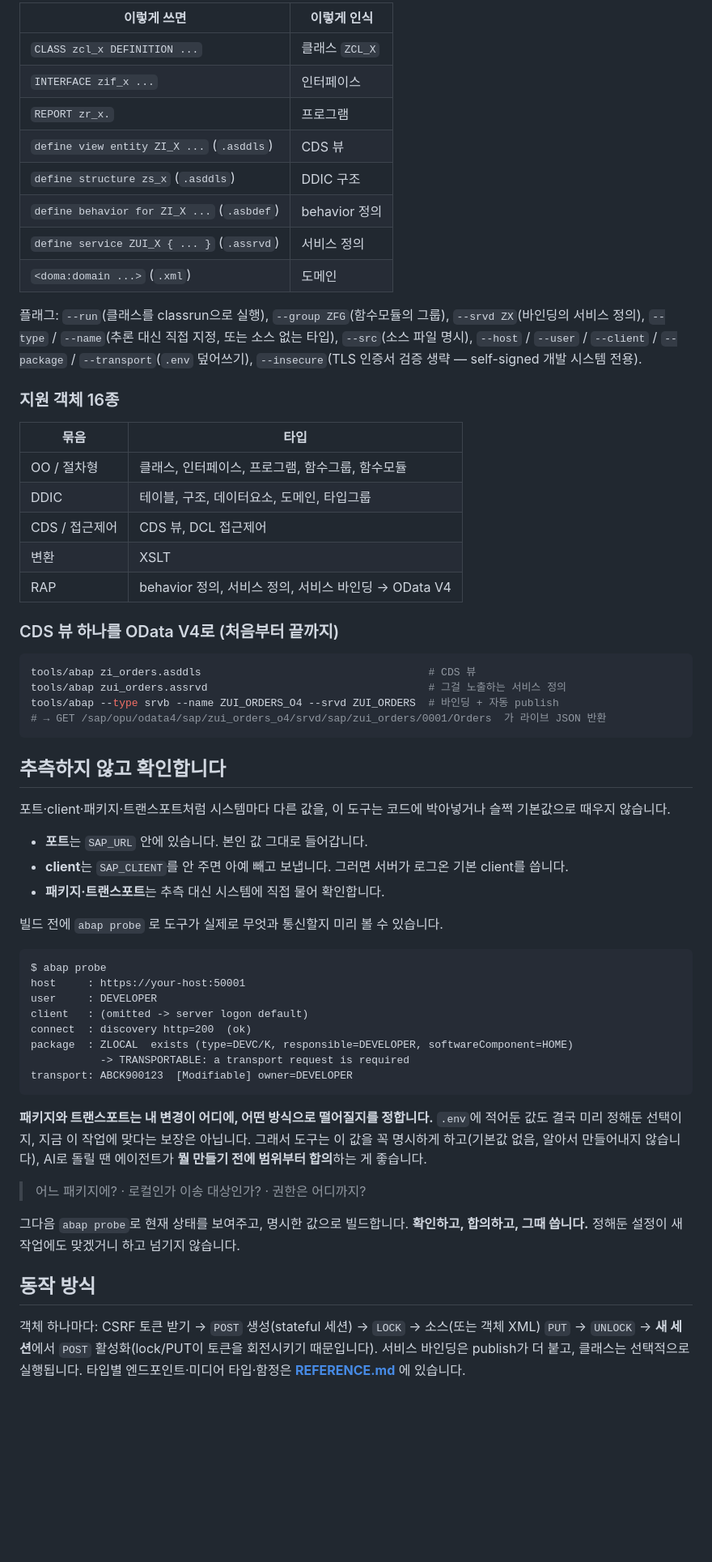
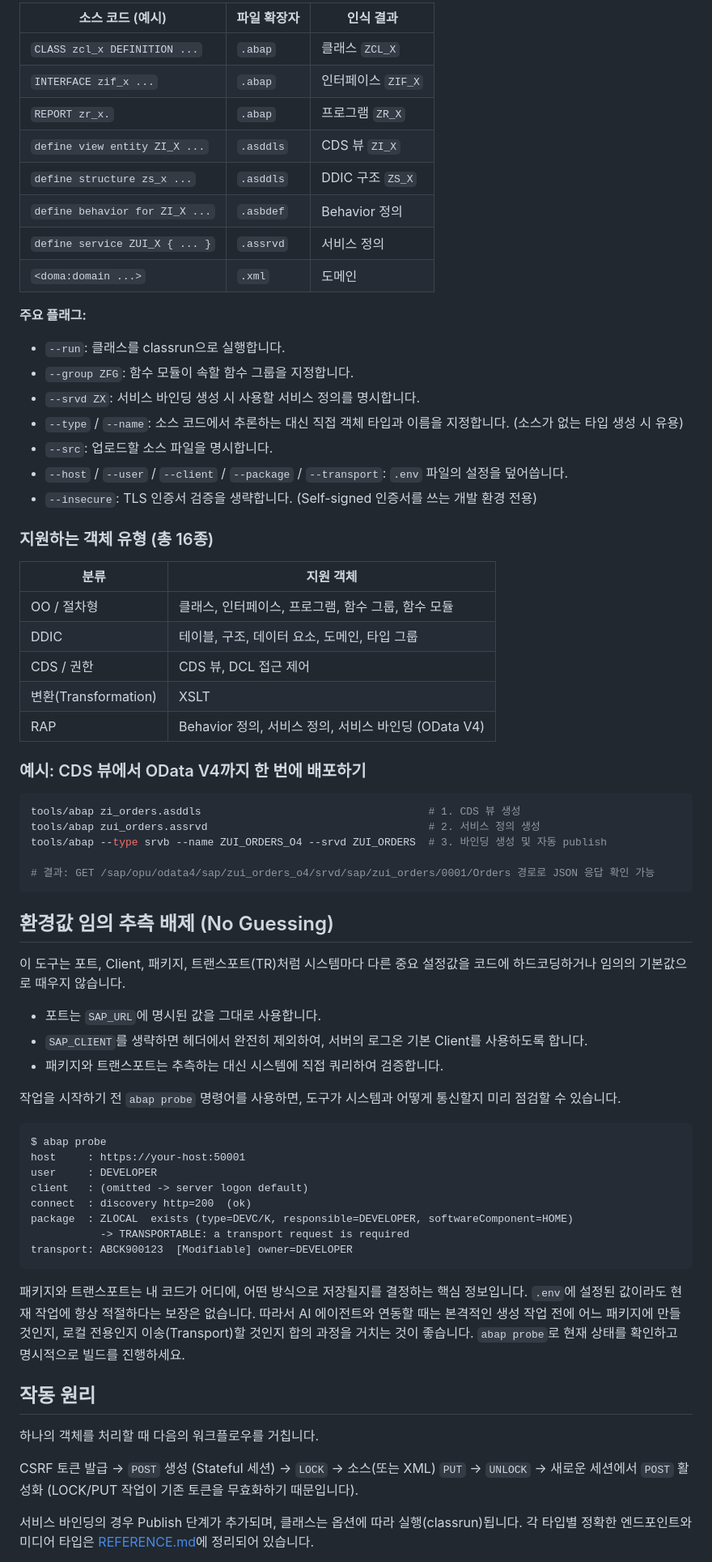
Before and after one commit to seokwonsap/adt-build, a Markdown page: README.ko.md, the part around one of its changes. Shown at 81% size. GitHub-like rendering; blank space fills up the shorter version.

Commit message:
docs: polished EN/KO README (natural prose, port + extension columns, use-cases)

````diff
--- a/README.ko.md
+++ b/README.ko.md
@@ -58,45 +62,54 @@ SAP_TRANSPORT=            # 로컬($TMP) 패키지면 비웁니다
 
-| 이렇게 쓰면 | 이렇게 인식 |
+| 소스 코드 (예시) | 파일 확장자 | 인식 결과 |
+|---|---|---|
+| `CLASS zcl_x DEFINITION ...` | `.abap` | 클래스 `ZCL_X` |
+| `INTERFACE zif_x ...` | `.abap` | 인터페이스 `ZIF_X` |
+| `REPORT zr_x.` | `.abap` | 프로그램 `ZR_X` |
+| `define view entity ZI_X ...` | `.asddls` | CDS 뷰 `ZI_X` |
+| `define structure zs_x ...` | `.asddls` | DDIC 구조 `ZS_X` |
+| `define behavior for ZI_X ...` | `.asbdef` | Behavior 정의 |
+| `define service ZUI_X { ... }` | `.assrvd` | 서비스 정의 |
+| `<doma:domain ...>` | `.xml` | 도메인 |
+
+**주요 플래그:**
+
+- `--run`: 클래스를 classrun으로 실행합니다.
+- `--group ZFG`: 함수 모듈이 속할 함수 그룹을 지정합니다.
+- `--srvd ZX`: 서비스 바인딩 생성 시 사용할 서비스 정의를 명시합니다.
+- `--type` / `--name`: 소스 코드에서 추론하는 대신 직접 객체 타입과 이름을 지정합니다. (소스가 없는 타입 생성 시 유용)
+- `--src`: 업로드할 소스 파일을 명시합니다.
+- `--host` / `--user` / `--client` / `--package` / `--transport`: `.env` 파일의 설정을 덮어씁니다.
+- `--insecure`: TLS 인증서 검증을 생략합니다. (Self-signed 인증서를 쓰는 개발 환경 전용)
+
+### 지원하는 객체 유형 (총 16종)
+
+| 분류 | 지원 객체 |
 |---|---|
-| `CLASS zcl_x DEFINITION ...` | 클래스 `ZCL_X` |
-| `INTERFACE zif_x ...` | 인터페이스 |
-| `REPORT zr_x.` | 프로그램 |
-| `define view entity ZI_X ...` (`.asddls`) | CDS 뷰 |
-| `define structure zs_x` (`.asddls`) | DDIC 구조 |
-| `define behavior for ZI_X ...` (`.asbdef`) | behavior 정의 |
-| `define service ZUI_X { ... }` (`.assrvd`) | 서비스 정의 |
-| `<doma:domain ...>` (`.xml`) | 도메인 |
+| OO / 절차형 | 클래스, 인터페이스, 프로그램, 함수 그룹, 함수 모듈 |
+| DDIC | 테이블, 구조, 데이터 요소, 도메인, 타입 그룹 |
+| CDS / 권한 | CDS 뷰, DCL 접근 제어 |
+| 변환(Transformation) | XSLT |
+| RAP | Behavior 정의, 서비스 정의, 서비스 바인딩 (OData V4) |
 
-플래그: `--run`(클래스를 classrun으로 실행), `--group ZFG`(함수모듈의 그룹), `--srvd ZX`(바인딩의 서비스 정의), `--type` / `--name`(추론 대신 직접 지정, 또는 소스 없는 타입), `--src`(소스 파일 명시), `--host` / `--user` / `--client` / `--package` / `--transport`(`.env` 덮어쓰기), `--insecure`(TLS 인증서 검증 생략 — self-signed 개발 시스템 전용).
-
-### 지원 객체 16종
-
-| 묶음 | 타입 |
-|---|---|
-| OO / 절차형 | 클래스, 인터페이스, 프로그램, 함수그룹, 함수모듈 |
-| DDIC | 테이블, 구조, 데이터요소, 도메인, 타입그룹 |
-| CDS / 접근제어 | CDS 뷰, DCL 접근제어 |
-| 변환 | XSLT |
-| RAP | behavior 정의, 서비스 정의, 서비스 바인딩 → OData V4 |
-
-### CDS 뷰 하나를 OData V4로 (처음부터 끝까지)
+### 예시: CDS 뷰에서 OData V4까지 한 번에 배포하기
 
 ```bash
-tools/abap zi_orders.asddls                                    # CDS 뷰
-tools/abap zui_orders.assrvd                                   # 그걸 노출하는 서비스 정의
-tools/abap --type srvb --name ZUI_ORDERS_O4 --srvd ZUI_ORDERS  # 바인딩 + 자동 publish
-# → GET /sap/opu/odata4/sap/zui_orders_o4/srvd/sap/zui_orders/0001/Orders  가 라이브 JSON 반환
+tools/abap zi_orders.asddls                                    # 1. CDS 뷰 생성
+tools/abap zui_orders.assrvd                                   # 2. 서비스 정의 생성
+tools/abap --type srvb --name ZUI_ORDERS_O4 --srvd ZUI_ORDERS  # 3. 바인딩 생성 및 자동 publish
+
+# 결과: GET /sap/opu/odata4/sap/zui_orders_o4/srvd/sap/zui_orders/0001/Orders 경로로 JSON 응답 확인 가능
 ```
 
-## 추측하지 않고 확인합니다
+## 환경값 임의 추측 배제 (No Guessing)
 
-포트·client·패키지·트랜스포트처럼 시스템마다 다른 값을, 이 도구는 코드에 박아넣거나 슬쩍 기본값으로 때우지 않습니다.
+이 도구는 포트, Client, 패키지, 트랜스포트(TR)처럼 시스템마다 다른 중요 설정값을 코드에 하드코딩하거나 임의의 기본값으로 때우지 않습니다.
 
-- **포트**는 `SAP_URL` 안에 있습니다. 본인 값 그대로 들어갑니다.
-- **client**는 `SAP_CLIENT`를 안 주면 아예 빼고 보냅니다. 그러면 서버가 로그온 기본 client를 씁니다.
-- **패키지·트랜스포트**는 추측 대신 시스템에 직접 물어 확인합니다.
+- 포트는 `SAP_URL`에 명시된 값을 그대로 사용합니다.
+- `SAP_CLIENT`를 생략하면 헤더에서 완전히 제외하여, 서버의 로그온 기본 Client를 사용하도록 합니다.
+- 패키지와 트랜스포트는 추측하는 대신 시스템에 직접 쿼리하여 검증합니다.
 
-빌드 전에 `abap probe` 로 도구가 실제로 무엇과 통신할지 미리 볼 수 있습니다.
+작업을 시작하기 전 `abap probe` 명령어를 사용하면, 도구가 시스템과 어떻게 통신할지 미리 점검할 수 있습니다.
 
 ```
 $ abap probe
@@ -109,13 +122,13 @@ package  : ZLOCAL  exists (type=DEVC/K, responsible=DEVELOPER, softwareComponent
 transport: ABCK900123  [Modifiable] owner=DEVELOPER
 ```
 
-**패키지와 트랜스포트는 내 변경이 어디에, 어떤 방식으로 떨어질지를 정합니다.** `.env`에 적어둔 값도 결국 미리 정해둔 선택이지, 지금 이 작업에 맞다는 보장은 아닙니다. 그래서 도구는 이 값을 꼭 명시하게 하고(기본값 없음, 알아서 만들어내지 않습니다), AI로 돌릴 땐 에이전트가 **뭘 만들기 전에 범위부터 합의**하는 게 좋습니다.
+패키지와 트랜스포트는 내 코드가 어디에, 어떤 방식으로 저장될지를 결정하는 핵심 정보입니다. `.env`에 설정된 값이라도 현재 작업에 항상 적절하다는 보장은 없습니다. 따라서 AI 에이전트와 연동할 때는 본격적인 생성 작업 전에 어느 패키지에 만들 것인지, 로컬 전용인지 이송(Transport)할 것인지 합의 과정을 거치는 것이 좋습니다. `abap probe`로 현재 상태를 확인하고 명시적으로 빌드를 진행하세요.
 
-> 어느 패키지에? · 로컬인가 이송 대상인가? · 권한은 어디까지?
+## 작동 원리
 
-그다음 `abap probe`로 현재 상태를 보여주고, 명시한 값으로 빌드합니다. **확인하고, 합의하고, 그때 씁니다.** 정해둔 설정이 새 작업에도 맞겠거니 하고 넘기지 않습니다.
+하나의 객체를 처리할 때 다음의 워크플로우를 거칩니다.
 
-## 동작 방식
+CSRF 토큰 발급 → `POST` 생성 (Stateful 세션) → `LOCK` → 소스(또는 XML) `PUT` → `UNLOCK` → 새로운 세션에서 `POST` 활성화 (LOCK/PUT 작업이 기존 토큰을 무효화하기 때문입니다).
 
-객체 하나마다: CSRF 토큰 받기 → `POST` 생성(stateful 세션) → `LOCK` → 소스(또는 객체 XML) `PUT` → `UNLOCK` → **새 세션**에서 `POST` 활성화(lock/PUT이 토큰을 회전시키기 때문입니다). 서비스 바인딩은 publish가 더 붙고, 클래스는 선택적으로 실행됩니다. 타입별 엔드포인트·미디어 타입·함정은 **[REFERENCE.md](REFERENCE.md)** 에 있습니다.
+서비스 바인딩의 경우 Publish 단계가 추가되며, 클래스는 옵션에 따라 실행(classrun)됩니다. 각 타입별 정확한 엔드포인트와 미디어 타입은 [REFERENCE.md](REFERENCE.md)에 정리되어 있습니다.
 
````
Also changed, not shown: other parts of README.ko.md (+40 -39 lines), README.md (+85 -76 lines).
